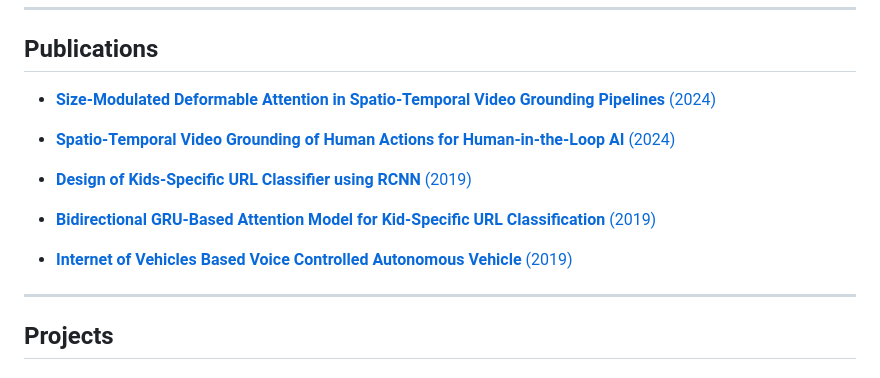
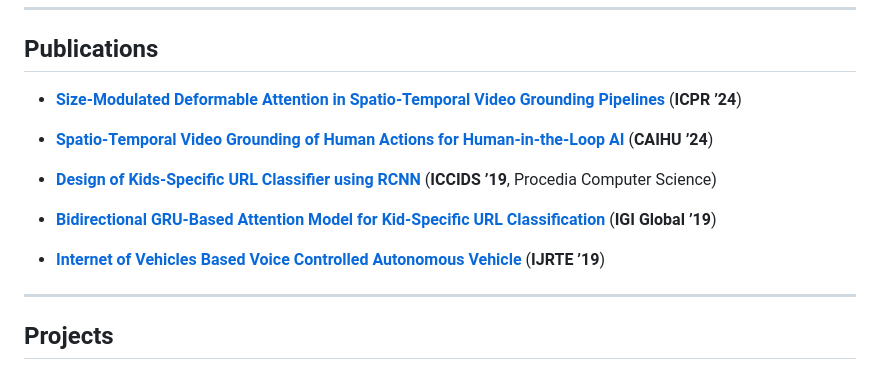
Before and after one commit to Hans7331/hans7331.github.io, a Markdown page: index.md, the part around the change. GitHub-like rendering.

Commit message:
updating publications link

```diff
--- a/index.md
+++ b/index.md
@@ -117,15 +117,16 @@ English (Fluent), Hindi (Fluent), Finnish (Basic), German (Basic)
 
 ## Publications
 
-- [**Size-Modulated Deformable Attention in Spatio-Temporal Video Grounding Pipelines** (2024)](https://openreview.net/forum?id=0SjzFxMiHc)
+- [**Size-Modulated Deformable Attention in Spatio-Temporal Video Grounding Pipelines**](https://openreview.net/forum?id=0SjzFxMiHc) (**ICPR ’24**)
 
-- [**Spatio-Temporal Video Grounding of Human Actions for Human-in-the-Loop AI** (2024)](https://users.aalto.fi/~jormal/tiwari-et-al-caihu2024.pdf)
+- [**Spatio-Temporal Video Grounding of Human Actions for Human-in-the-Loop AI**](https://users.aalto.fi/~jormal/tiwari-et-al-caihu2024.pdf) (**CAIHU ’24**)
 
-- [**Design of Kids-Specific URL Classifier using RCNN** (2019)](https://www.sciencedirect.com/science/article/pii/S1877050920307262)
+- [**Design of Kids-Specific URL Classifier using RCNN**](https://www.sciencedirect.com/science/article/pii/S1877050920307262) (**ICCIDS ’19**, Procedia Computer Science)
 
-- [**Bidirectional GRU-Based Attention Model for Kid-Specific URL Classification** (2019)](https://www.igi-global.com/chapter/bidirectional-gru-based-attention-model-for-kid-specific-url-classification/240336)
+- [**Bidirectional GRU-Based Attention Model for Kid-Specific URL Classification**](https://www.igi-global.com/chapter/bidirectional-gru-based-attention-model-for-kid-specific-url-classification/240336) (**IGI Global ’19**)
 
-- [**Internet of Vehicles Based Voice Controlled Autonomous Vehicle** (2019)](https://www.ijrte.org/wp-content/uploads/papers/v7i6/F2319037619.pdf)
+- [**Internet of Vehicles Based Voice Controlled Autonomous Vehicle**](https://www.ijrte.org/wp-content/uploads/papers/v7i6/F2319037619.pdf) (**IJRTE ’19**)
+
 
 ---
 
```
